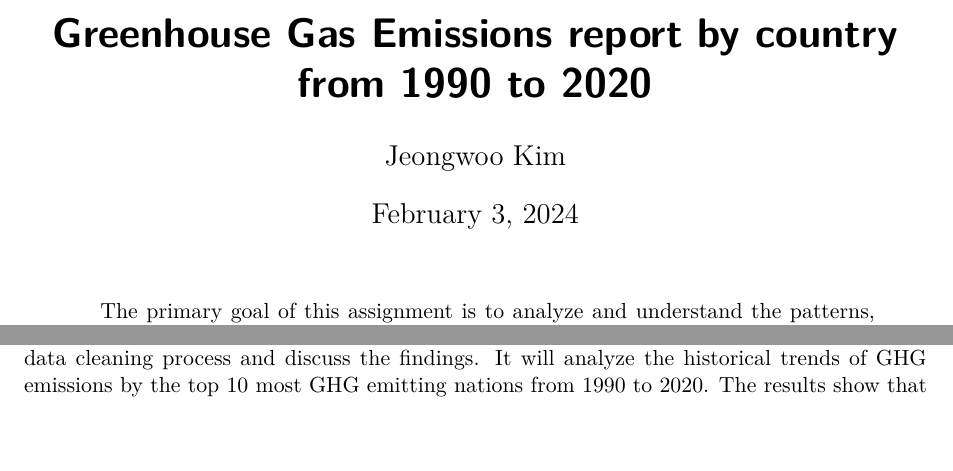
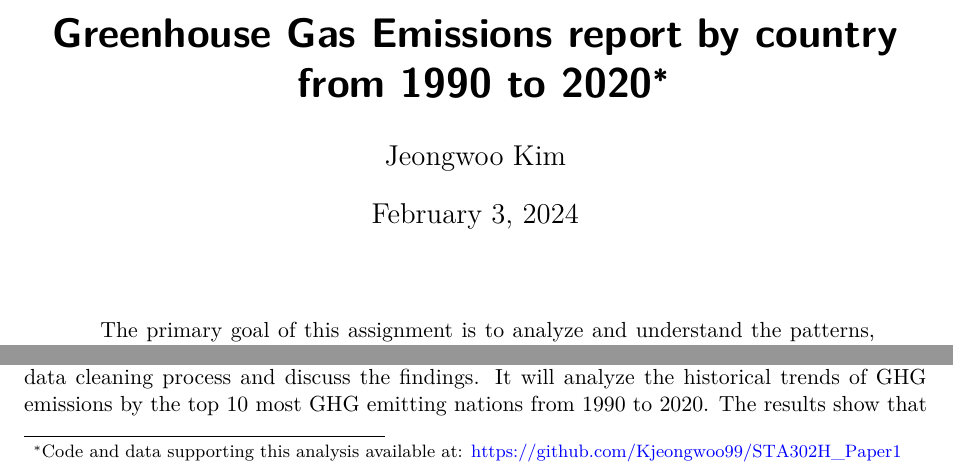
Before and after one commit to Kjeongwoo99/STA302H_Greenhouse_Gas_Emissions_report, a Quarto document (outputs/paper/paper.qmd): two parts of page 1 of 5, joined at a grey line, cut so that both start at the same text, the shorter picture padded with empty space. Rendered offline with R 4.5, knitr and Pandoc in place of Quarto, then LaTeX, with nearby package versions.

Commit message:
Update paper.qmd

```diff
--- a/outputs/paper/paper.qmd
+++ b/outputs/paper/paper.qmd
@@ -2,7 +2,7 @@
 title: "Greenhouse Gas Emissions report by country from 1990 to 2020"
 author:
   Jeongwoo Kim
-link: "Code and data supporting this analysis available at: https://github.com/Kjeongwoo99/STA302H_Paper1"
+thanks: "Code and data supporting this analysis available at: https://github.com/Kjeongwoo99/STA302H_Paper1"
 date: today
 date-format: long
 abstract: The primary goal of this assignment is to analyze and understand the patterns, trends and implications of the historical data of the Greenhouse Gas (GHG) emissions in the world from 1990 to 2020. GHG emissions are threatening the ecosystem of the Earth and it requires collaborate efforts at national level to reduce these emissions. I have identified the nations that emit significant amount of GHG and have created a graph to show the historical trend of GHG emissions by countries. This paper aims to raise concern for the high level of GHG emissions worldwide and call for an action to reduce this.
```
